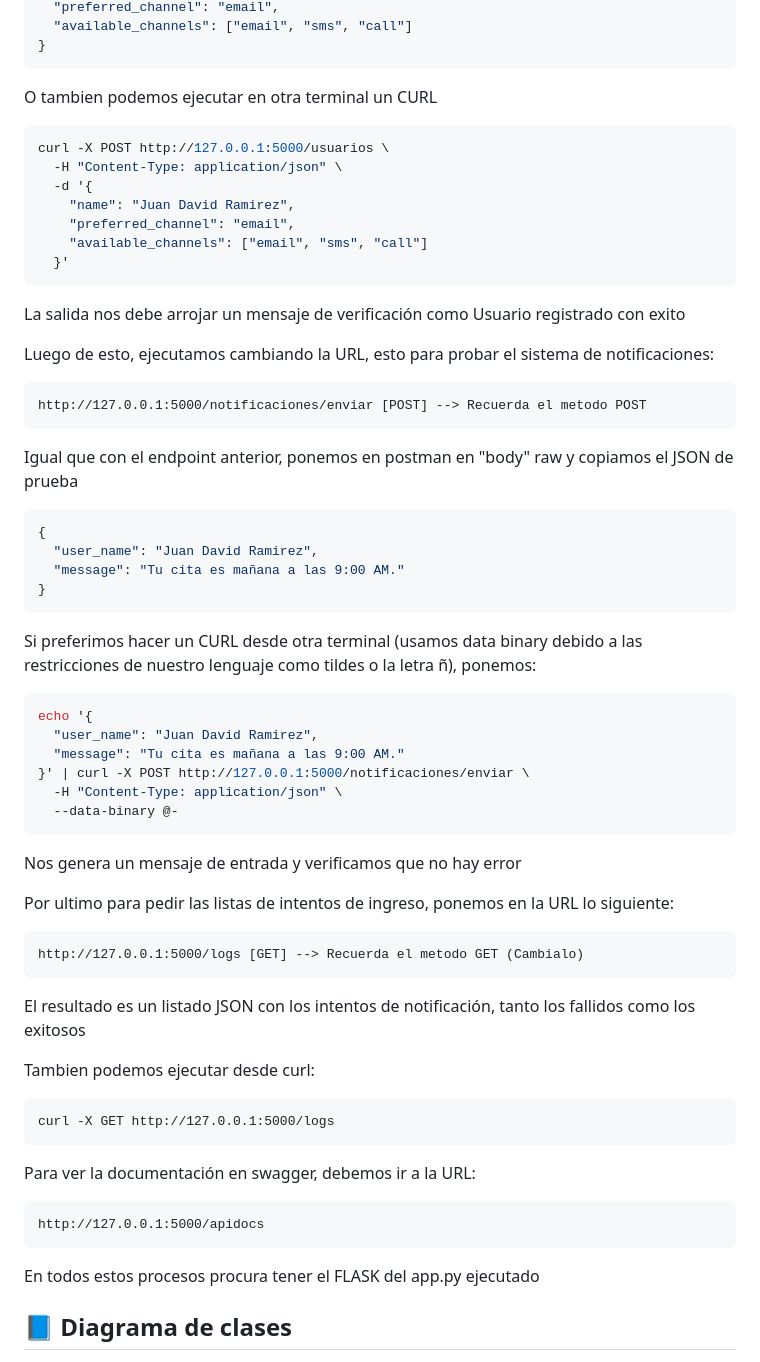
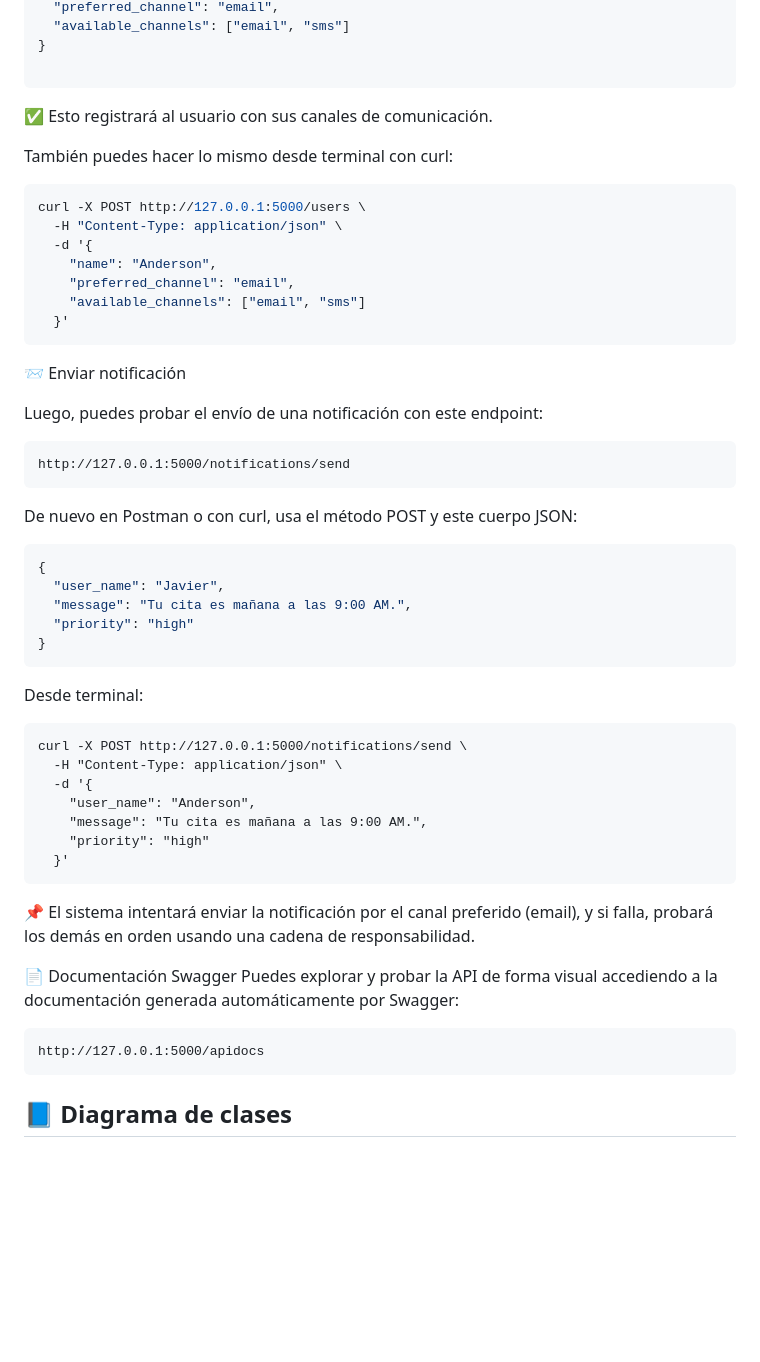
Before and after one commit to JavierCarrillo12/Holamundo, a Markdown page: README.md, the part around the change printed below. Rendered like a GitHub page; blank space fills up the shorter version.

````diff
--- a/README.md
+++ b/README.md
@@ -93,70 +100,58 @@ En el "body" ponemos raw y pegamos el JSON de prueba
   "preferred_channel": "email",
-  "available_channels": ["email", "sms", "call"]
+  "available_channels": ["email", "sms"]
+}
+
+```
+
+✅ Esto registrará al usuario con sus canales de comunicación.
+
+También puedes hacer lo mismo desde terminal con curl:
+
+```bash
+curl -X POST http://127.0.0.1:5000/users \
+  -H "Content-Type: application/json" \
+  -d '{
+    "name": "Anderson",
+    "preferred_channel": "email",
+    "available_channels": ["email", "sms"]
+  }'
+```
+📨 Enviar notificación
+
+Luego, puedes probar el envío de una notificación con este endpoint:
+
+```
+http://127.0.0.1:5000/notifications/send
+```
+
+De nuevo en Postman o con curl, usa el método POST y este cuerpo JSON:
+
+
+```json
+{
+  "user_name": "Javier",
+  "message": "Tu cita es mañana a las 9:00 AM.",
+  "priority": "high"
 }
 ```
 
-O tambien podemos ejecutar en otra terminal un CURL
-
-```bash
-curl -X POST http://127.0.0.1:5000/usuarios \
+Desde terminal:
+```
+curl -X POST http://127.0.0.1:5000/notifications/send \
   -H "Content-Type: application/json" \
   -d '{
-    "name": "Juan David Ramirez",
-    "preferred_channel": "email",
-    "available_channels": ["email", "sms", "call"]
+    "user_name": "Anderson",
+    "message": "Tu cita es mañana a las 9:00 AM.",
+    "priority": "high"
   }'
 ```
+📌 El sistema intentará enviar la notificación por el canal preferido (email), y si falla, probará los demás en orden usando una cadena de responsabilidad.
 
-La salida nos debe arrojar un mensaje de verificación como Usuario registrado con exito
-
-Luego de esto, ejecutamos cambiando la URL, esto para probar el sistema de notificaciones:
-
-```
-http://127.0.0.1:5000/notificaciones/enviar [POST] --> Recuerda el metodo POST
-```
-
-Igual que con el endpoint anterior, ponemos en postman en "body" raw y copiamos el JSON de prueba
-
-```bash
-{
-  "user_name": "Juan David Ramirez",
-  "message": "Tu cita es mañana a las 9:00 AM."
-}
-```
-
-Si preferimos hacer un CURL desde otra terminal (usamos data binary debido a las restricciones de nuestro lenguaje como tildes o la letra ñ), ponemos:
-
-```bash
-echo '{
-  "user_name": "Juan David Ramirez",
-  "message": "Tu cita es mañana a las 9:00 AM."
-}' | curl -X POST http://127.0.0.1:5000/notificaciones/enviar \
-  -H "Content-Type: application/json" \
-  --data-binary @-
-```
-
-Nos genera un mensaje de entrada y verificamos que no hay error
-
-Por ultimo para pedir las listas de intentos de ingreso, ponemos en la URL lo siguiente:
-
-```
-http://127.0.0.1:5000/logs [GET] --> Recuerda el metodo GET (Cambialo)
-```
-
-El resultado es un listado JSON con los intentos de notificación, tanto los fallidos como los exitosos
-
-Tambien podemos ejecutar desde curl:
-
-```
-curl -X GET http://127.0.0.1:5000/logs
-```
-
-Para ver la documentación en swagger, debemos ir a la URL:
-
+📄 Documentación Swagger
+Puedes explorar y probar la API de forma visual accediendo a la documentación generada automáticamente por Swagger:
 ```
 http://127.0.0.1:5000/apidocs
 ```
 
-En todos estos procesos procura tener el FLASK del app.py ejecutado
 
 ## 📘 Diagrama de clases
````
Also changed, not shown: other parts of README.md (+33 -28 lines).
